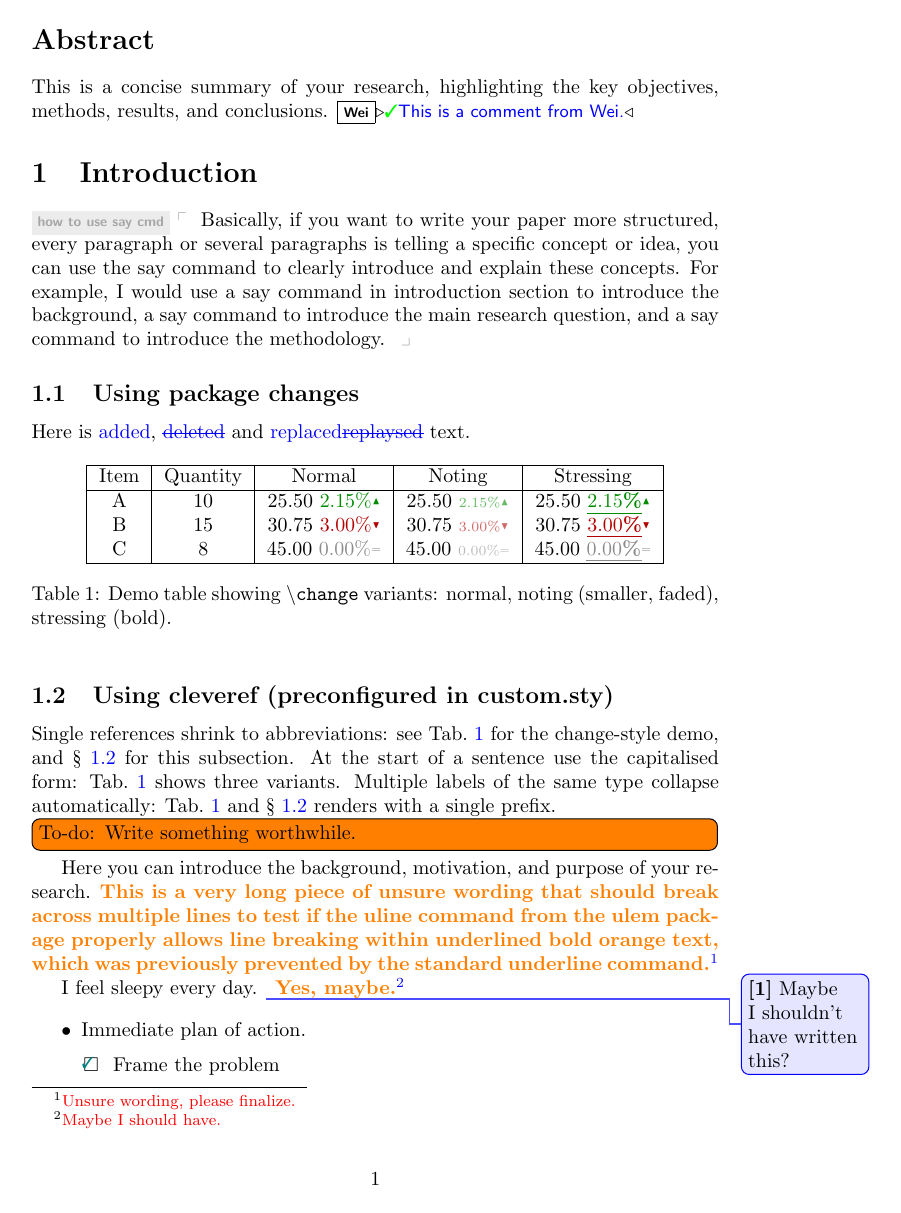
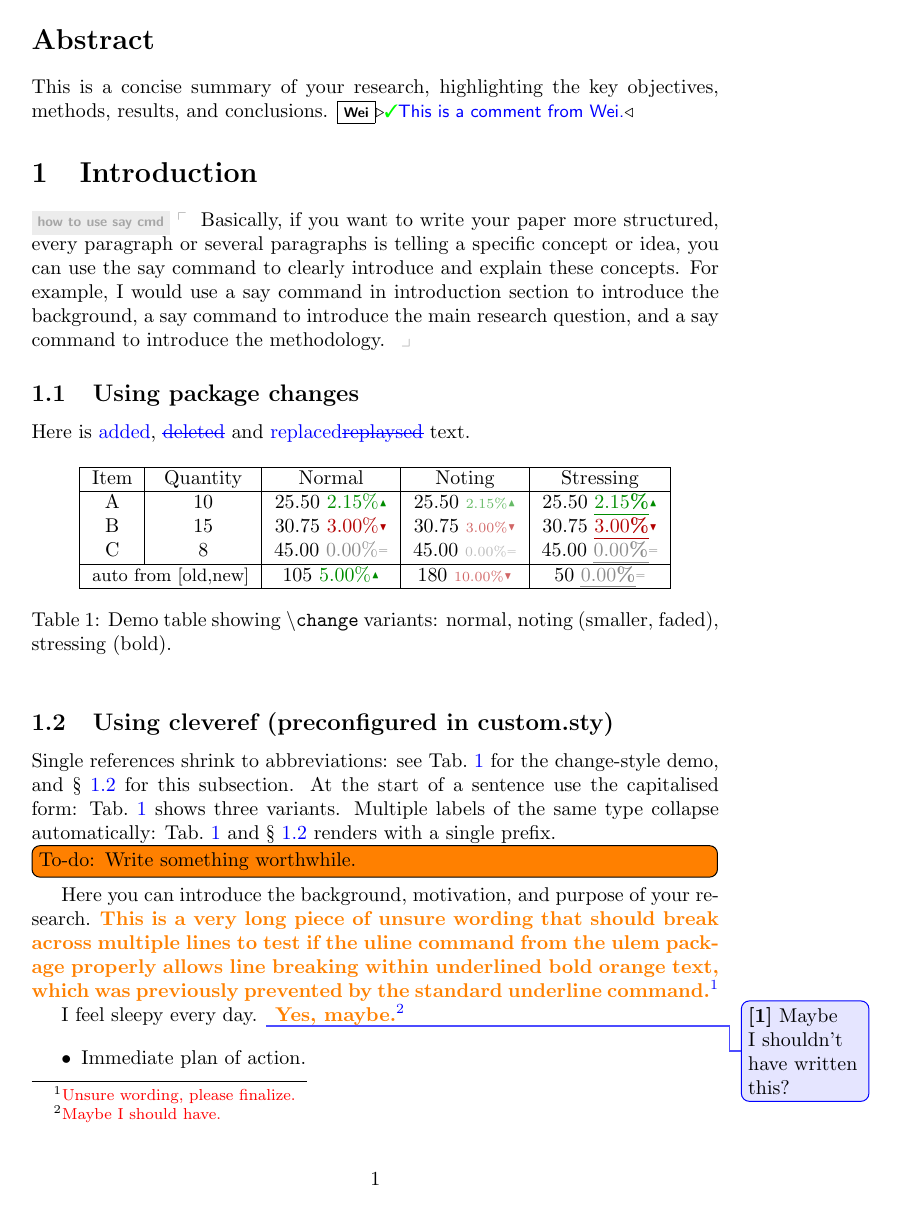
Before and after one commit to ViGeng/latex-template, a LaTeX document (report.tex, which reads custom.sty): page 1 of 2. Compiled offline with pdfLaTeX.

Commit message:
feat: update demo table in report to showcase new \change command usage with auto-computed values

```diff
--- a/custom.sty
+++ b/custom.sty
@@ -1,36 +1,75 @@
 %%%%%%%%%%%%%%%%%%%%%%%%%%%%%%%%%%%%%%%%%%%%%%%%%%%%%%%%%%%%%%%%%%%%%%%%%%%%%%%
 % custom.sty - Custom LaTeX commands and environments for academic writing
-% v0.4 2026/04/30
+% v0.5  2026/05/04
 % Author: Wei
+%
+% USAGE
+%   \usepackage{custom}                 % in your project preamble
+%   \hypersetup{colorlinks=true, ...}   % optional, after the line above
+%
+% NOTE ON LOAD ORDER
+%   custom.sty pulls in hyperref + cleveref itself, so do NOT load hyperref
+%   in your project preamble. Apply hyperref options via \hypersetup{} AFTER
+%   \usepackage{custom}.
+%
+% QUICK REFERENCE
+%   Symbols / indicators
+%     \gcheck                          green checkmark
+%     \cmark, \xmark                   teal check, red cross (inline)
+%   Numeric change indicators
+%     \change{pct}{sign}[{style}]      manual percentage change
+%     \change[old,new][{}{}{style}]    auto-computed from two values
+%     \improved{pct}                   shorthand for \change{pct}{+}
+%   Todo lists
+%     \begin{todolist} ... \end{todolist}
+%     \item, \item[\done], \item[\wip], \item[\wontfix]
+%   Annotations
+%     \unsure{text}[footnote]          orange bold + footnote
+%     \placeholder{description}        framed orange placeholder block
+%     \wei{text}                       margin-style note tagged "Wei"
+%     \mynote{Author}{text}{color}     generic version of \wei
+%   Boxes / structure
+%     \begin{graybox} ... \end{graybox}, \grayboxtext{...}
+%     \say[concept]{text}              labelled concept introduction
+%   Cross-references (cleveref)
+%     \cref{label}, \Cref{label}       Fig./Tab./Eq./§/App./Alg. abbreviations
 %%%%%%%%%%%%%%%%%%%%%%%%%%%%%%%%%%%%%%%%%%%%%%%%%%%%%%%%%%%%%%%%%%%%%%%%%%%%%%%
 
 \NeedsTeXFormat{LaTeX2e}
-\ProvidesPackage{custom}[2026/01/21 v0.3 Custom LaTeX helpers for academic writing]
+\ProvidesPackage{custom}[2026/05/04 v0.5 Custom LaTeX helpers for academic writing]
 
 %%%%%%%%%%%%%%%%%%%%%%%%%%%%%%%%%%%%%%%%%%%%%%%%%%%%%%%%%%%%%%%%%%%%%%%%%%%%%%%
 % PACKAGE DEPENDENCIES
 %%%%%%%%%%%%%%%%%%%%%%%%%%%%%%%%%%%%%%%%%%%%%%%%%%%%%%%%%%%%%%%%%%%%%%%%%%%%%%%
 
-\RequirePackage{xcolor}      % For colored text and backgrounds
-\RequirePackage{pifont}      % For symbols (checkmarks, etc.)
-\RequirePackage{enumitem}    % For customized lists
-\RequirePackage{xparse}      % For advanced command definitions
-\RequirePackage{ifthen}      % For conditional statements
-\RequirePackage{mdframed}    % For framed boxes and environments
+\RequirePackage{xcolor}      % colored text and backgrounds
+\RequirePackage{pifont}      % dingbat symbols (checkmarks, crosses)
+\RequirePackage{enumitem}    % customised list environments (todolist)
+\RequirePackage{xparse}      % \NewDocumentCommand with rich arg specs
+\RequirePackage{ifthen}      % \ifthenelse / \equal for branching
+\RequirePackage{mdframed}    % framed environments (graybox)
+\RequirePackage{ulem}        % \uline (line-breakable underline) for \unsure, \change
 
-% Avoid duplicate-definition of \Bbbk when other packages (e.g. newtx/math)
-% are loaded by the document class. Relax the command before loading amssymb.
+% amssymb conflicts with newtxmath / fourier / etc. on \Bbbk. Relax it first
+% so loading order with the document class doesn't matter.
 \let\Bbbk\relax
-\RequirePackage{amssymb}     % For mathematical symbols
-% Formatting and number handling for aligned numeric output
+\RequirePackage{amssymb}     % $\blacktriangle$, $\blacktriangledown$, $\square$
+
+% siunitx: aligned numeric output. Default to 2 decimal places so \change shows
+% e.g. "5.00%" instead of raw "5". Override per-document with \sisetup{...}.
 \RequirePackage{siunitx}
 \sisetup{round-mode=places,round-precision=2}
 
-% hyperref + cleveref. hyperref must be loaded after most packages and before
-% cleveref, so we manage that ordering here. Override settings in your project
-% preamble with \hypersetup{...} after \usepackage{custom}.
+\RequirePackage{xfp}         % \fpeval — used by auto-computed \change[old,new]
+
+% hyperref + cleveref. hyperref must come after most packages and before
+% cleveref. Loading them here removes a load-order footgun for callers; apply
+% project-specific options with \hypersetup{...} AFTER \usepackage{custom}.
 \RequirePackage{hyperref}
 \RequirePackage{cleveref}
+
+% Abbreviated cross-reference names — saves space and keeps a consistent style
+% across projects. Both \cref (lowercase) and \Cref (sentence-start) variants.
 \crefname{figure}{Fig.}{Figs.}        \Crefname{figure}{Fig.}{Figs.}
 \crefname{table}{Tab.}{Tabs.}         \Crefname{table}{Tab.}{Tabs.}
 \crefname{equation}{Eq.}{Eqs.}        \Crefname{equation}{Eq.}{Eqs.}
@@ -44,57 +83,97 @@
 % VISUAL INDICATORS AND SYMBOLS
 %%%%%%%%%%%%%%%%%%%%%%%%%%%%%%%%%%%%%%%%%%%%%%%%%%%%%%%%%%%%%%%%%%%%%%%%%%%%%%%
 
-% Simple green checkmark for general use
-% Usage: \gcheck
+% \gcheck — green checkmark for inline use, e.g. "\gcheck done".
 \newcommand{\gcheck}{\textcolor{green}{\ding{51}}}
 
-% Table helper for percentage changes
-% Usage:
-%   \change{1.22}{+}           normal size
-%   \change{1.22}{+}{}         normal size (same as above)
-%   \change{1.22}{+}{-}        noting style (smaller, lighter)
-%   \change{1.22}{+}{+}        stressing style (bold)
+% \cmark / \xmark — colored check and cross used inline or in tables.
+\newcommand{\cmark}{\textcolor{teal}{\ding{51}}}
+\newcommand{\xmark}{\textcolor{red}{\ding{55}}}
+
+%-----------------------------------------------------------------------------
+% \change — percentage-change indicator with sign symbol and color.
+%
+% Manual usage:
+%   \change{1.22}{+}           pct=1.22, sign=+, normal size
+%   \change{1.22}{+}{}         same as above (third arg explicit-empty)
+%   \change{1.22}{+}{-}        noting style (smaller, faded)
+%   \change{1.22}{+}{+}        stressing style (bold + underlined)
+%
+% Auto usage — pct and sign are computed from [old,new]:
+%   \change[100,105]            ->  5.00% ▲ (green, normal)
+%   \change[100,105]{}{}{-}     ->  auto, noting style
+%   \change[200,180]{}{}{+}     ->  10.00% ▼ (stressing)
+%   \change[50,50]              ->  0.00% =
+%
 % Sign argument:
-%   + : green up triangle (increase)
-%   - : red down triangle (decrease)
-%   0 : gray "=" symbol (no change)
-\NewDocumentCommand{\change}{m m G{}}{%
-  % Resolve style: size + bold wrapper + fade suffix
-  \ifthenelse{\equal{#3}{-}}%
+%   +  green up triangle    (increase)
+%   -  red down triangle    (decrease)
+%   0  gray "=" symbol      (no change)
+%
+% Style (4th arg) — independent of manual/auto mode:
+%   (empty)  normal — same font size as surrounding text
+%   -        noting — smaller (\scriptsize), color faded toward white
+%   +        stressing — bold + underlined
+%
+% Notes / caveats:
+%   - old=0 in [old,new] triggers division by zero in \fpeval; guard at source.
+%   - Whitespace after the comma in [100, 105] is fine; use only one comma.
+%   - Output is wrapped in {} so style/color do not leak into surrounding text.
+%-----------------------------------------------------------------------------
+\def\change@split#1,#2\change@end{\def\change@old{#1}\def\change@new{#2}}
+\NewDocumentCommand{\change}{O{} G{} G{} G{}}{%
+  % Defaults: take pct/sign from manual args; auto-mode overrides below.
+  \def\change@pct{#2}\def\change@sgn{#3}%
+  \ifthenelse{\equal{#1}{}}{}{%
+    % Auto mode: split [old,new], compute signed comparison and absolute pct.
+    \change@split#1\change@end
+    \edef\change@cmp{\fpeval{sign((\change@new)-(\change@old))}}%
+    \edef\change@pct{\fpeval{round(abs((\change@new)-(\change@old))/(\change@old)*100,2)}}%
+    \ifnum\change@cmp=1\relax\def\change@sgn{+}\fi
+    \ifnum\change@cmp=0\relax\def\change@sgn{0}\fi
+    \ifnum\change@cmp=-1\relax\def\change@sgn{-}\fi
+  }%
+  % Resolve style: size macro, content wrapper, and color-fade suffix.
+  \ifthenelse{\equal{#4}{-}}%
     {\def\change@sz{\scriptsize}\let\change@wrap\relax\def\change@fade{!60!white}}%
-    {\ifthenelse{\equal{#3}{+}}%
+    {\ifthenelse{\equal{#4}{+}}%
       {\let\change@sz\relax\def\change@wrap##1{\textbf{\uline{##1}}}\def\change@fade{}}%
       {\let\change@sz\relax\let\change@wrap\relax\def\change@fade{}}%
     }%
-  \ifthenelse{\equal{#2}{+}}%
+  % Resolve sign-dependent color and triangle/equals symbol.
+  \ifthenelse{\equal{\change@sgn}{+}}%
     {\def\change@col{green!55!black\change@fade}\def\change@sym{$\blacktriangle$}}%
-    {\ifthenelse{\equal{#2}{-}}%
+    {\ifthenelse{\equal{\change@sgn}{-}}%
       {\def\change@col{red!70!black\change@fade}\def\change@sym{$\blacktriangledown$}}%
       {\def\change@col{black!45!white\change@fade}\def\change@sym{$=$}}%
     }%
-  \ifthenelse{\equal{#1}{}}%
+  % Render. Empty pct -> symbol only; otherwise number%-then-symbol.
+  \ifthenelse{\equal{\change@pct}{}}%
     {{\textcolor{\change@col}{\change@sz\change@wrap{\raisebox{0.3ex}{\tiny\change@sym}}}}}%
-    {{\textcolor{\change@col}{\change@sz\change@wrap{\num{#1}\%}\raisebox{0.3ex}{\tiny\change@sym}}}}%
+    {{\textcolor{\change@col}{\change@sz\change@wrap{\num{\change@pct}\%}\raisebox{0.3ex}{\tiny\change@sym}}}}%
 }
+
+% \improved{pct} — shorthand for an unconditional positive change.
 \newcommand{\improved}[1]{\change{#1}{+}}
-
-% Colored symbols for task lists
-\newcommand{\cmark}{\textcolor{teal}{\ding{51}}}    % Completed task marker
-\newcommand{\xmark}{\textcolor{red}{\ding{55}}}     % Won't fix task marker
 
 %%%%%%%%%%%%%%%%%%%%%%%%%%%%%%%%%%%%%%%%%%%%%%%%%%%%%%%%%%%%%%%%%%%%%%%%%%%%%%%
 % TODO LISTS AND TASK MANAGEMENT
 %%%%%%%%%%%%%%%%%%%%%%%%%%%%%%%%%%%%%%%%%%%%%%%%%%%%%%%%%%%%%%%%%%%%%%%%%%%%%%%
 
-% Todo list environment with checkboxes.
+% Todo list with consistent checkbox markers. All states (open / done / wip /
+% wontfix) render through the same fixed-width \todo@box helper, so the labels
+% align vertically regardless of which marker is used on a given item.
+%
 % Usage:
 %   \begin{todolist}
 %     \item            open task
-%     \item[\done]     completed task
-%     \item[\wontfix]  task that won't be completed
-%     \item[\wip]      work in progress
+%     \item[\done]     completed task   (teal check on box)
+%     \item[\wip]      in progress      (orange dot on box)
+%     \item[\wontfix]  abandoned task   (red cross on box)
 %   \end{todolist}
-% Markers share a fixed-width box so labels align across all states.
+%
+% Spacing is tightened (no paragraph-sized gaps between items). Adjust
+% topsep/itemsep below if you prefer looser lists.
 \newcommand{\todo@box}[1]{\makebox[1.1em][l]{\raisebox{0.1ex}{$\square$}\llap{\raisebox{0.35ex}{\hspace{0.18em}#1}\hspace{0.25em}}}}
 \newcommand{\done}{\todo@box{\textcolor{teal}{\footnotesize\ding{51}}}}
 \newcommand{\wontfix}{\todo@box{\textcolor{red}{\footnotesize\ding{55}}}}
--- a/report.tex
+++ b/report.tex
@@ -45,6 +45,9 @@ A & 10 & 25.50~\change{2.15}{+} & 25.50~\change{2.15}{+}{-} & 25.50~\change{2.15
 B & 15 & 30.75~\change{3}{-}    & 30.75~\change{3}{-}{-}    & 30.75~\change{3}{-}{+} \\
 C & 8  & 45.00~\change{0}{0}    & 45.00~\change{0}{0}{-}    & 45.00~\change{0}{0}{+} \\
 \hline
+\multicolumn{2}{|c|}{\small auto from [old,new]}
+  & 105~\change[100,105]      & 180~\change[200,180]{}{}{-} & 50~\change[50,50]{}{}{+} \\
+\hline
 \end{tabular}
 \caption{Demo table showing \texttt{\textbackslash change} variants: normal, noting (smaller, faded), stressing (bold).}
 \label{tab:change-demo}
```
Also changed, not shown: custom.sty (47 more changed lines).
